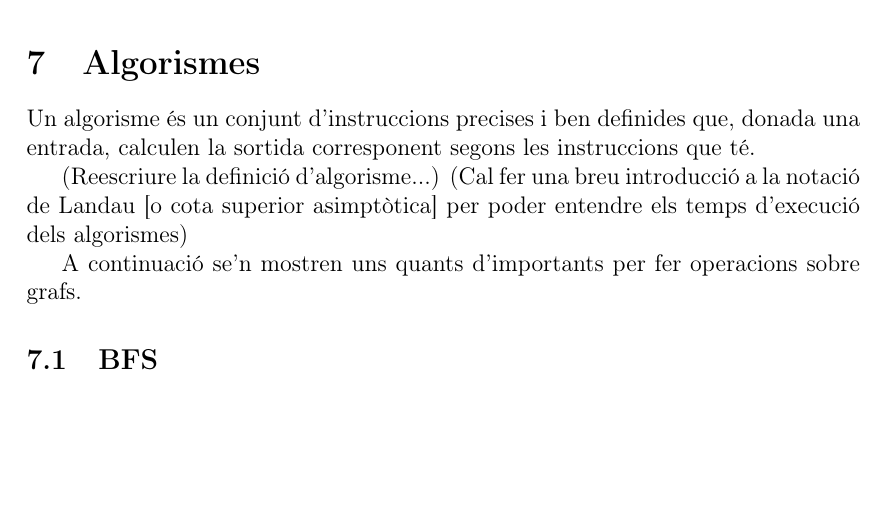
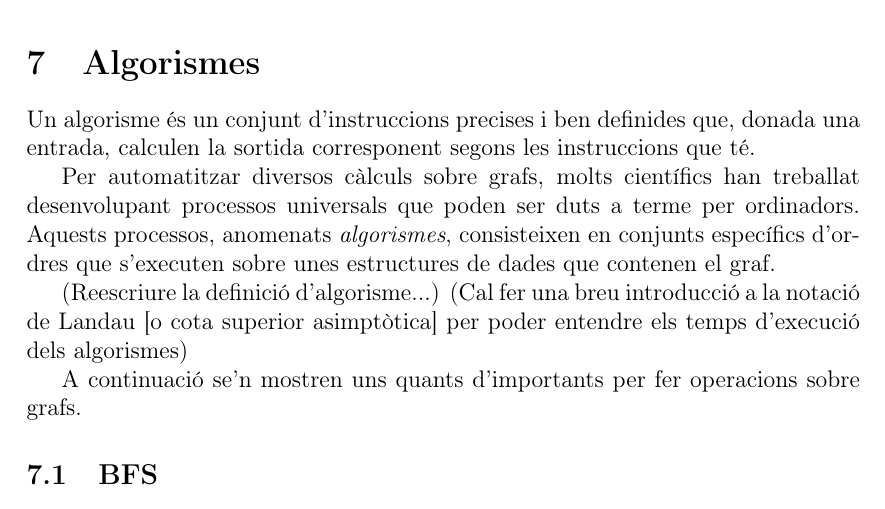
Before and after one commit to aniolgarcia/grafs, a LaTeX document (redaccio/tex/general.tex): part of page 25 of 55, cut so that both start at the same text, the shorter picture padded with empty space. Compiled offline with pdfLaTeX; the source files are stored in an older character set and shown here as Unicode.

Commit message:
Actualització parcial 4_11

```diff
--- a/redaccio/tex/general.tex
+++ b/redaccio/tex/general.tex
@@ -1242,6 +1242,8 @@ iteracions. Amb l'esquema següent es pot veure més clarament:
 \section{Algorismes}
 Un algorisme és un conjunt d'instruccions precises i ben definides que, donada una entrada, calculen la sortida corresponent segons les instruccions que té.
 
+Per automatitzar diversos càlculs sobre grafs, molts científics han treballat desenvolupant processos universals que poden ser duts a terme per ordinadors. Aquests processos, anomenats \emph{algorismes}, consisteixen en conjunts específics d'ordres que s'executen sobre unes estructures de dades que contenen el graf.
+
 (Reescriure la definició d'algorisme...)
 (Cal fer una breu introducció a la notació de Landau [o cota superior asimptòtica] per poder entendre els temps d'execució dels  algorismes)
 
```
Also changed, not shown: redaccio/tex/general.bbl, redaccio/tex/general.pdf, redaccio/tex/general.tex (2 more changed lines), 6 other files.
